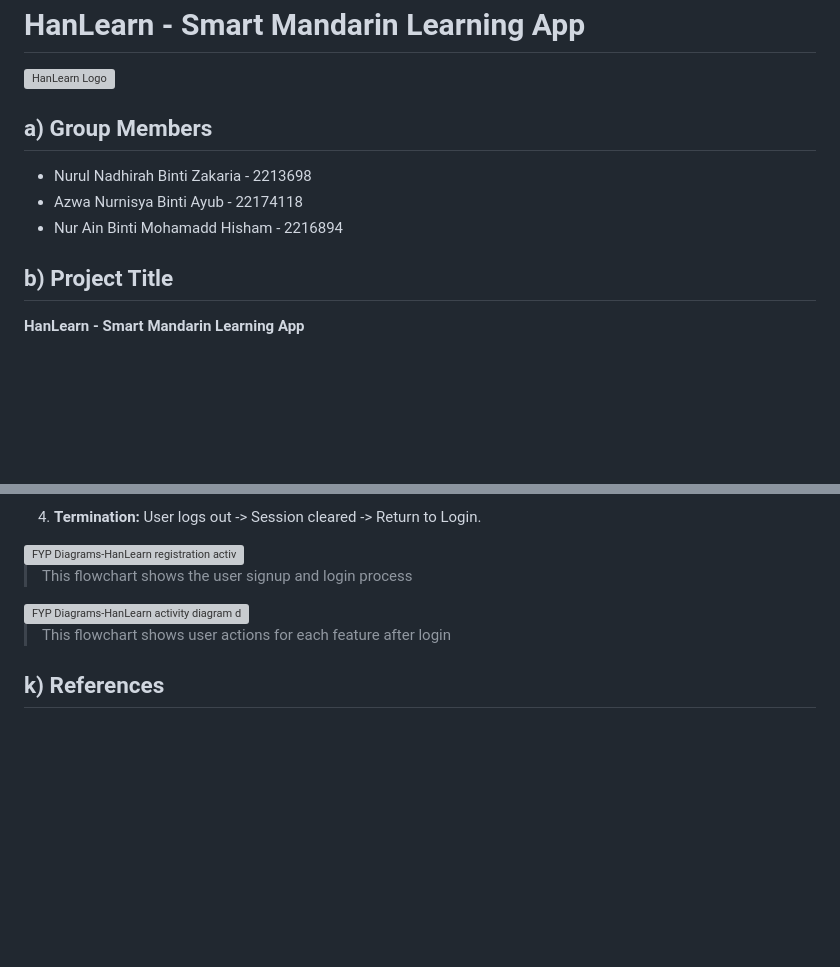
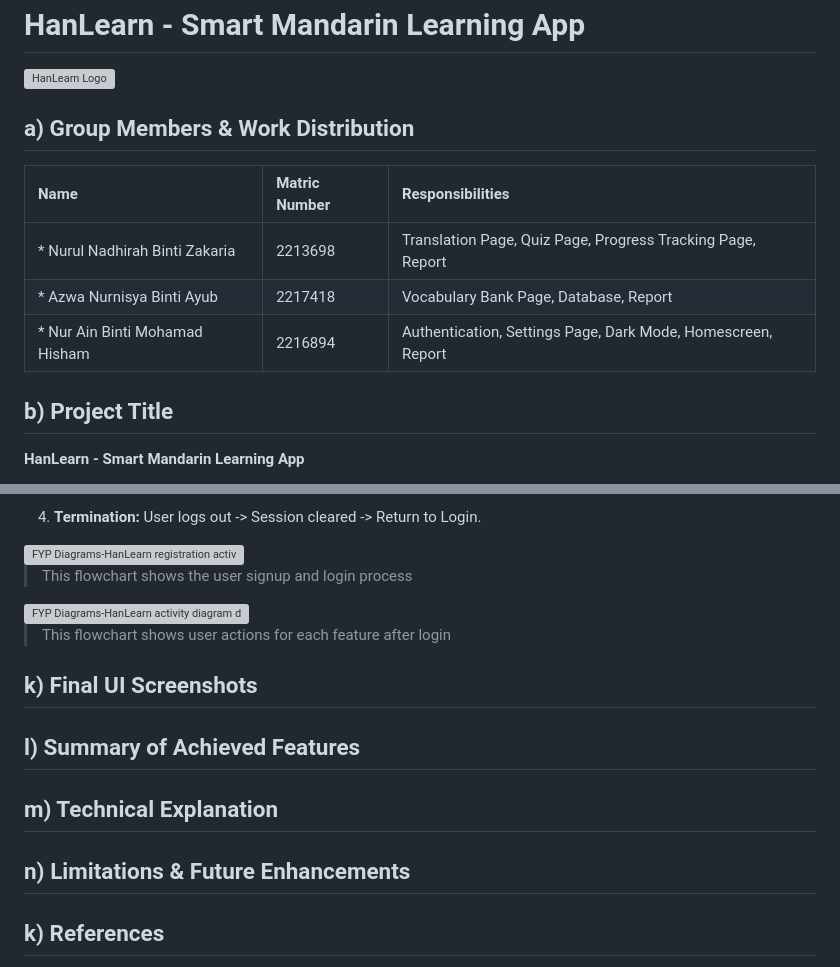
Before and after one commit to Nemylie/HanLearn, a Markdown page: README.md, 2 parts joined by grey strips. Rendered like a GitHub page; blank space fills up the shorter version; grey boxes are pictures that could not be loaded.

```diff
--- a/README.md
+++ b/README.md
@@ -2,10 +2,12 @@
 
 <img src="assets/images/HanLearnLogo.png" alt="HanLearn Logo" width="200" />
 
-## a) Group Members
-*   Nurul Nadhirah Binti Zakaria - 2213698
-*   Azwa Nurnisya Binti Ayub - 22174118
-*   Nur Ain Binti Mohamadd Hisham - 2216894
+## a) Group Members & Work Distribution
+| Name | Matric Number | Responsibilities
+| :--- | :--- | :---|
+| * Nurul Nadhirah Binti Zakaria | 2213698 | Translation Page, Quiz Page, Progress Tracking Page, Report |
+| * Azwa Nurnisya Binti Ayub | 2217418 | Vocabulary Bank Page, Database, Report |
+| * Nur Ain Binti Mohamad Hisham | 2216894 | Authentication, Settings Page, Dark Mode, Homescreen, Report |
 
 ## b) Project Title
 **HanLearn - Smart Mandarin Learning App**
@@ -131,6 +133,15 @@ The app uses a NoSQL document-based model in **Cloud Firestore**.
 
 > This flowchart shows user actions for each feature after login
 
+## k) Final UI Screenshots
+
+## l) Summary of Achieved Features
+
+## m) Technical Explanation
+
+## n) Limitations & Future Enhancements
+
+
 ## k) References
 *   **Flutter Documentation:** [https://flutter.dev/docs](https://flutter.dev/docs)
 *   **Firebase Documentation:** [https://firebase.google.com/docs](https://firebase.google.com/docs)
```
